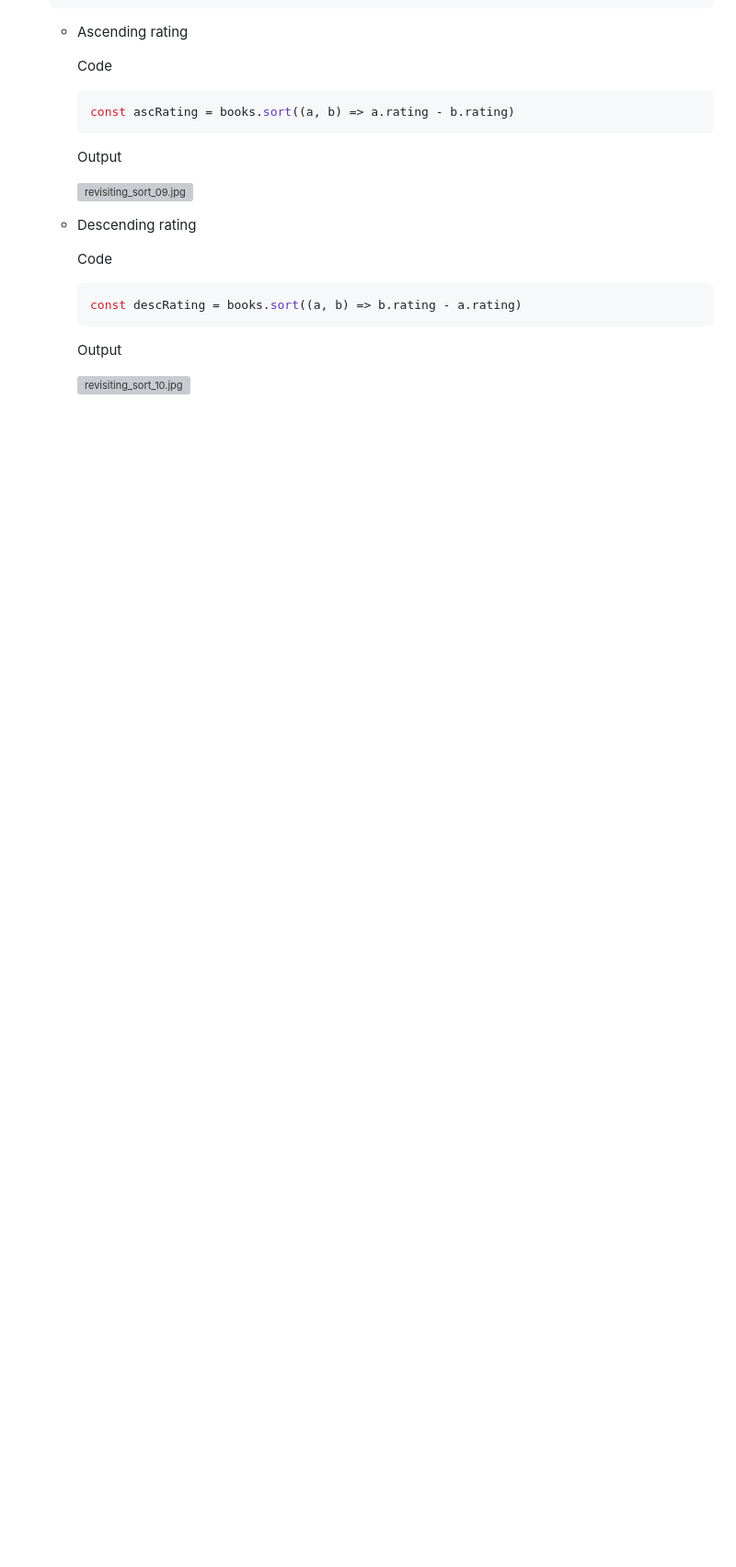
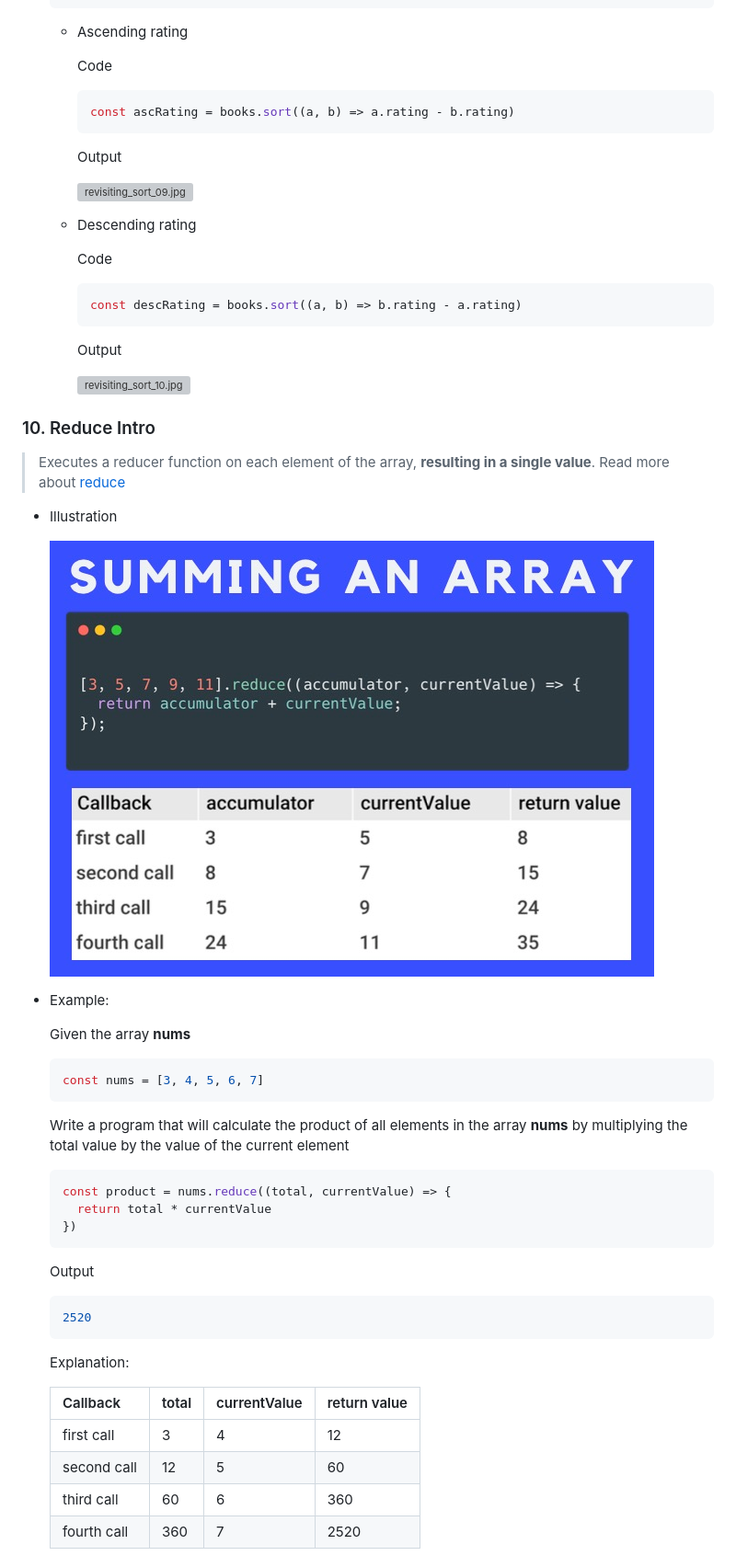
Before and after one commit to nnatebach/JavaScript-bootcamp, a Markdown page: Section-10-Apply-Functions-to-Collections-of-Data/README.md, the part around the change. Shown: that part at 92% size. Rendered like a GitHub page; pictures changed too: Section-10-Apply-Functions-to-Collections-of-Data/images/reduce_intro_01.jpg (added); blank space fills up the shorter version; grey boxes are pictures that could not be loaded.

Commit message:
[add] reduce intro

````diff
--- a/Section-10-Apply-Functions-to-Collections-of-Data/README.md
+++ b/Section-10-Apply-Functions-to-Collections-of-Data/README.md
@@ -1660,3 +1660,44 @@ Similar to **forEach**, **map** calls that callback with every element in the ar
         Output
 
         ![revisiting_sort_10.jpg](./images/revisiting_sort_10.jpg)
+
+### 10. Reduce Intro
+
+> Executes a reducer function on each element of the array, **resulting in a single value**. Read more about [reduce](https://developer.mozilla.org/en-US/docs/Web/JavaScript/Reference/Global_Objects/Array/reduce)
+>
+
+- Illustration
+
+    ![reduce_intro_01.jpg](./images/reduce_intro_01.jpg)
+
+
+- Example:
+
+    Given the array **nums**
+
+    ```jsx
+    const nums = [3, 4, 5, 6, 7]
+    ```
+
+    Write a program that will calculate the product of all elements in the array **nums** by multiplying the total value by the value of the current element
+
+    ```jsx
+    const product = nums.reduce((total, currentValue) => {
+      return total * currentValue
+    })
+    ```
+
+    Output
+
+    ```jsx
+    2520
+    ```
+
+    Explanation:
+
+    | Callback | total | currentValue | return value |
+    | --- | --- | --- | --- |
+    | first call | 3 | 4 | 12 |
+    | second call | 12 | 5 | 60 |
+    | third call | 60 | 6 | 360 |
+    | fourth call | 360 | 7 | 2520 |
````
